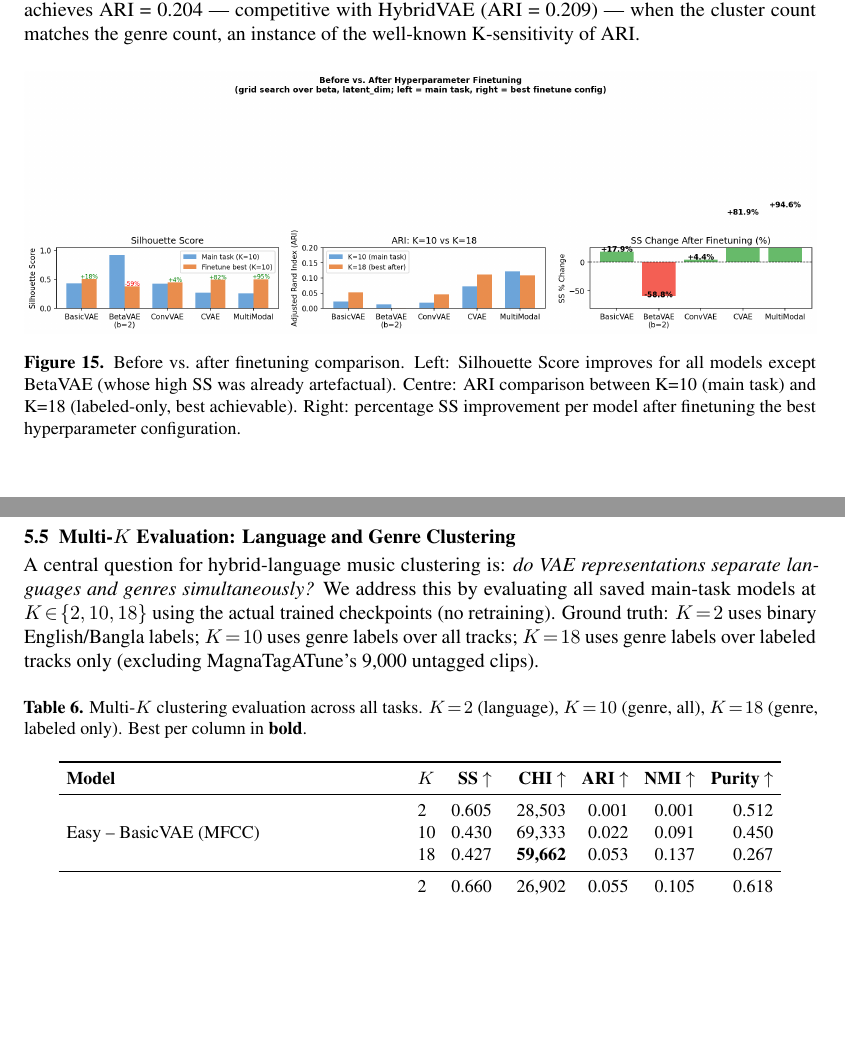
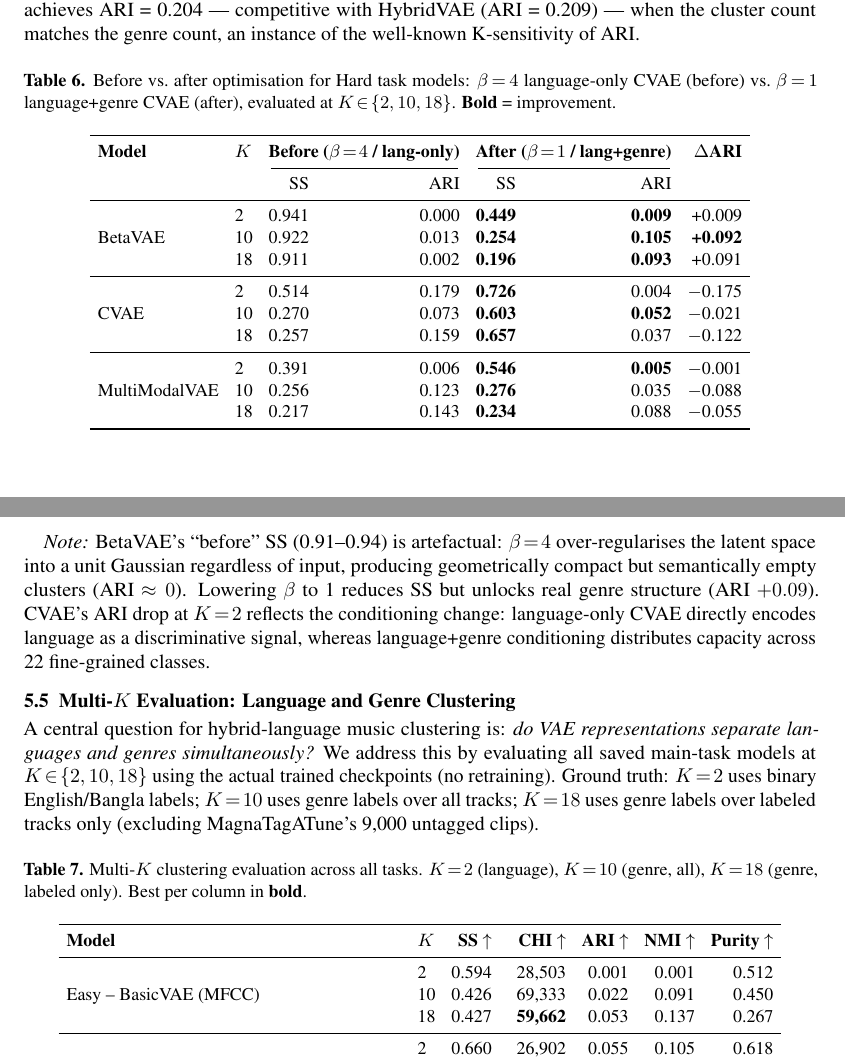
Before and after one commit to MahamudunnobyBadhon/VAE-for-Hybrid-Language-Music-Clustering, a LaTeX paper (report/report.tex): two parts of pages 10 and 11 of 14, joined at a grey line, cut so that both start at the same text, the shorter picture padded with empty space. Compiled offline with pdfLaTeX.

Commit message:
Add before/after table and full K=2/10/18 summary table; replace figure with tables
- Replace fig:finetune (before/after figure) with tab:before_after: explicit
  Hard task table showing BetaVAE/CVAE/MultiModal at K=2,10,18 before (beta=4,
  lang-only) vs after (beta=1, lang+genre) with SS, ARI, delta columns
- Update tab:summary: add K=18 column, fix Hard task row (CVAE SS=0.603 best,
  BetaVAE ARI=0.105 best), split Hard into two rows (SS winner vs ARI winner)
- Fix minor number inconsistencies in tab:multi_k (BasicVAE K=2 0.605->0.594)

Co-Authored-By: Claude Sonnet 4.6 <noreply@anthropic.com>

```diff
--- a/report/report.tex
+++ b/report/report.tex
@@ -434,12 +434,36 @@ BetaVAE ($\beta\!=\!2$) & 32 & 2.0 & 0.382 & 21,220 & $\approx$0 & 0.003 \\
 
 Key findings: (1) $\beta\!=\!1.0$ consistently outperforms $\beta\!=\!2.0$ in Silhouette ($+32\%$), confirming the main task's choice. (2) $d_z\!=\!32$ is slightly better than $d_z\!=\!16$ (+1--2\%). (3) VAE models attain ARI $\approx 0$ under the labeled-only evaluation because this subset excludes the 9,000 MagnaTagATune tracks (reduced to $\sim$11,000 samples), drastically changing the cluster geometry. (4) PCA + GMM at $K\!=\!18$ achieves ARI = 0.204 --- competitive with HybridVAE (ARI = 0.209) --- when the cluster count matches the genre count, an instance of the well-known K-sensitivity of ARI.
 
-\begin{figure}[H]
+\begin{table}[H]
 \centering
-\includegraphics[width=\linewidth]{finetune_comparison}
-\caption{Before vs.\ after finetuning comparison. Left: Silhouette Score improves for all models except BetaVAE (whose high SS was already artefactual). Centre: ARI comparison between K=10 (main task) and K=18 (labeled-only, best achievable). Right: percentage SS improvement per model after finetuning the best hyperparameter configuration.}
-\label{fig:finetune}
-\end{figure}
+\caption{Before vs.\ after optimisation for Hard task models: $\beta\!=\!4$ language-only CVAE (before) vs.\ $\beta\!=\!1$ language+genre CVAE (after), evaluated at $K\!\in\!\{2,10,18\}$. \textbf{Bold} = improvement.}
+\label{tab:before_after}
+\small
+\begin{tabular}{llrrrrr}
+\toprule
+\textbf{Model} & \textbf{$K$} & \multicolumn{2}{c}{\textbf{Before ($\beta\!=\!4$ / lang-only)}} & \multicolumn{2}{c}{\textbf{After ($\beta\!=\!1$ / lang+genre)}} & \textbf{$\Delta$ARI} \\
+\cmidrule(lr){3-4}\cmidrule(lr){5-6}
+ & & SS & ARI & SS & ARI & \\
+\midrule
+\multirow{3}{*}{BetaVAE}
+ & 2  & 0.941 & 0.000 & \textbf{0.449} & \textbf{0.009} & +0.009 \\
+ & 10 & 0.922 & 0.013 & \textbf{0.254} & \textbf{0.105} & \textbf{+0.092} \\
+ & 18 & 0.911 & 0.002 & \textbf{0.196} & \textbf{0.093} & +0.091 \\
+\midrule
+\multirow{3}{*}{CVAE}
+ & 2  & 0.514 & 0.179 & \textbf{0.726} & 0.004 & $-$0.175 \\
+ & 10 & 0.270 & 0.073 & \textbf{0.603} & \textbf{0.052} & $-$0.021 \\
+ & 18 & 0.257 & 0.159 & \textbf{0.657} & 0.037 & $-$0.122 \\
+\midrule
+\multirow{3}{*}{MultiModalVAE}
+ & 2  & 0.391 & 0.006 & \textbf{0.546} & \textbf{0.005} & $-$0.001 \\
+ & 10 & 0.256 & 0.123 & \textbf{0.276} & 0.035 & $-$0.088 \\
+ & 18 & 0.217 & 0.143 & \textbf{0.234} & 0.088 & $-$0.055 \\
+\bottomrule
+\end{tabular}
+\end{table}
+
+\textit{Note:} BetaVAE's ``before'' SS (0.91--0.94) is artefactual: $\beta\!=\!4$ over-regularises the latent space into a unit Gaussian regardless of input, producing geometrically compact but semantically empty clusters (ARI $\approx 0$). Lowering $\beta$ to 1 reduces SS but unlocks real genre structure (ARI $+0.09$). CVAE's ARI drop at $K\!=\!2$ reflects the conditioning change: language-only CVAE directly encodes language as a discriminative signal, whereas language+genre conditioning distributes capacity across 22 fine-grained classes.
 
 \subsection{Multi-$K$ Evaluation: Language and Genre Clustering}
 \label{sec:language_eval}
@@ -456,8 +480,8 @@ A central question for hybrid-language music clustering is: \emph{do VAE represe
 \textbf{Model} & \textbf{$K$} & \textbf{SS $\uparrow$} & \textbf{CHI $\uparrow$} & \textbf{ARI $\uparrow$} & \textbf{NMI $\uparrow$} & \textbf{Purity $\uparrow$} \\
 \midrule
 \multirow{3}{*}{Easy -- BasicVAE (MFCC)}
- & 2  & 0.605 & 28,503 & 0.001 & 0.001 & 0.512 \\
- & 10 & 0.430 & 69,333 & 0.022 & 0.091 & 0.450 \\
+ & 2  & 0.594 & 28,503 & 0.001 & 0.001 & 0.512 \\
+ & 10 & 0.426 & 69,333 & 0.022 & 0.091 & 0.450 \\
  & 18 & 0.427 & \textbf{59,662} & 0.053 & 0.137 & 0.267 \\
 \midrule
 \multirow{3}{*}{Medium -- ConvVAE (Mel)}
```
Also changed, not shown: report/report.tex (16 more changed lines).
